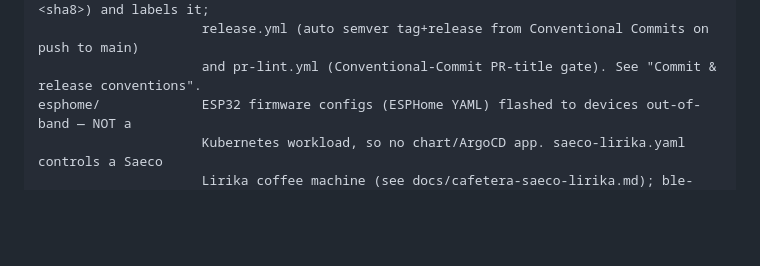
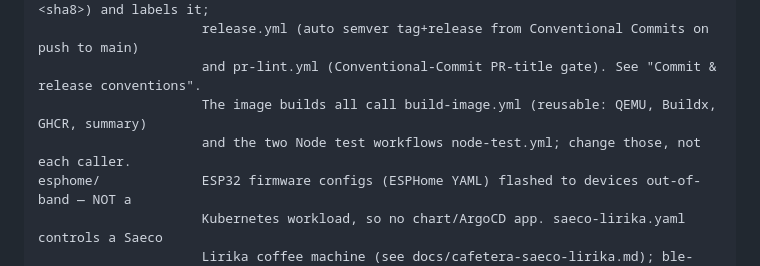
Before and after one commit to frodoagu/home, a Markdown page: CLAUDE.md, the part around the change. GitHub-like rendering; blank space fills up the shorter version.

Commit message:
docs: point CLAUDE.md at the reusable image and test workflows
Co-Authored-By: Claude Opus 5.5 <noreply@anthropic.com>

```diff
--- a/CLAUDE.md
+++ b/CLAUDE.md
@@ -132,6 +132,8 @@ images/              Dockerfiles + build contexts for CI-built container images
                      psy-sampler-preview.yml builds a same-repo PR's image (pr-<n>-<sha8>) and labels it;
                      release.yml (auto semver tag+release from Conventional Commits on push to main)
                      and pr-lint.yml (Conventional-Commit PR-title gate). See "Commit & release conventions".
+                     The image builds all call build-image.yml (reusable: QEMU, Buildx, GHCR, summary)
+                     and the two Node test workflows node-test.yml; change those, not each caller.
 esphome/             ESP32 firmware configs (ESPHome YAML) flashed to devices out-of-band — NOT a
                      Kubernetes workload, so no chart/ArgoCD app. saeco-lirika.yaml controls a Saeco
                      Lirika coffee machine (see docs/cafetera-saeco-lirika.md); ble-proxy.yaml is a
```
